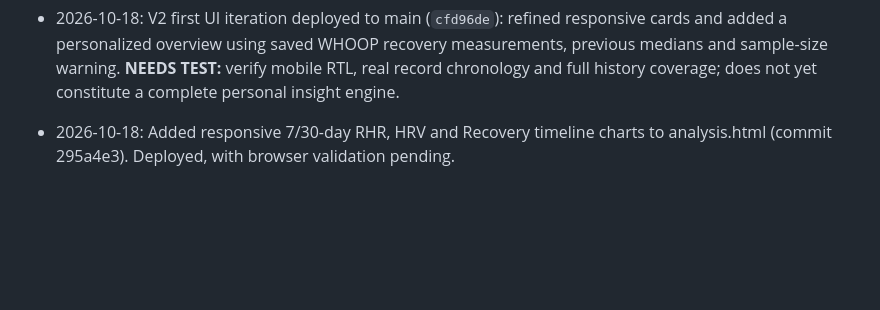
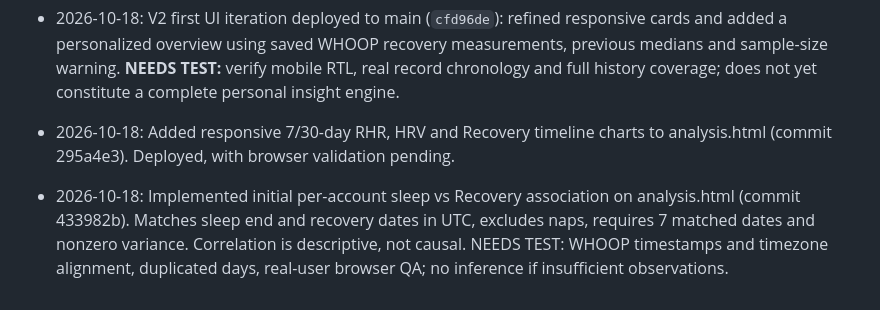
Before and after one commit to 3bHussein/Whoop-Intelligence-, a Markdown page: docs/DEVELOPMENT-LOG.md, the part around the change. Rendered like a GitHub page; blank space fills up the shorter version.

Commit message:
Log sleep–recovery personal analysis and remaining validation

```diff
--- a/docs/DEVELOPMENT-LOG.md
+++ b/docs/DEVELOPMENT-LOG.md
@@ -65,3 +65,5 @@ Repository: https://github.com/3bHussein/Whoop-Intelligence-
 - 2026-10-18: V2 first UI iteration deployed to main (`cfd96de`): refined responsive cards and added a personalized overview using saved WHOOP recovery measurements, previous medians and sample-size warning. **NEEDS TEST:** verify mobile RTL, real record chronology and full history coverage; does not yet constitute a complete personal insight engine.
 
 - 2026-10-18: Added responsive 7/30-day RHR, HRV and Recovery timeline charts to analysis.html (commit 295a4e3). Deployed, with browser validation pending.
+
+- 2026-10-18: Implemented initial per-account sleep vs Recovery association on analysis.html (commit 433982b). Matches sleep end and recovery dates in UTC, excludes naps, requires 7 matched dates and nonzero variance. Correlation is descriptive, not causal. NEEDS TEST: WHOOP timestamps and timezone alignment, duplicated days, real-user browser QA; no inference if insufficient observations.
```
